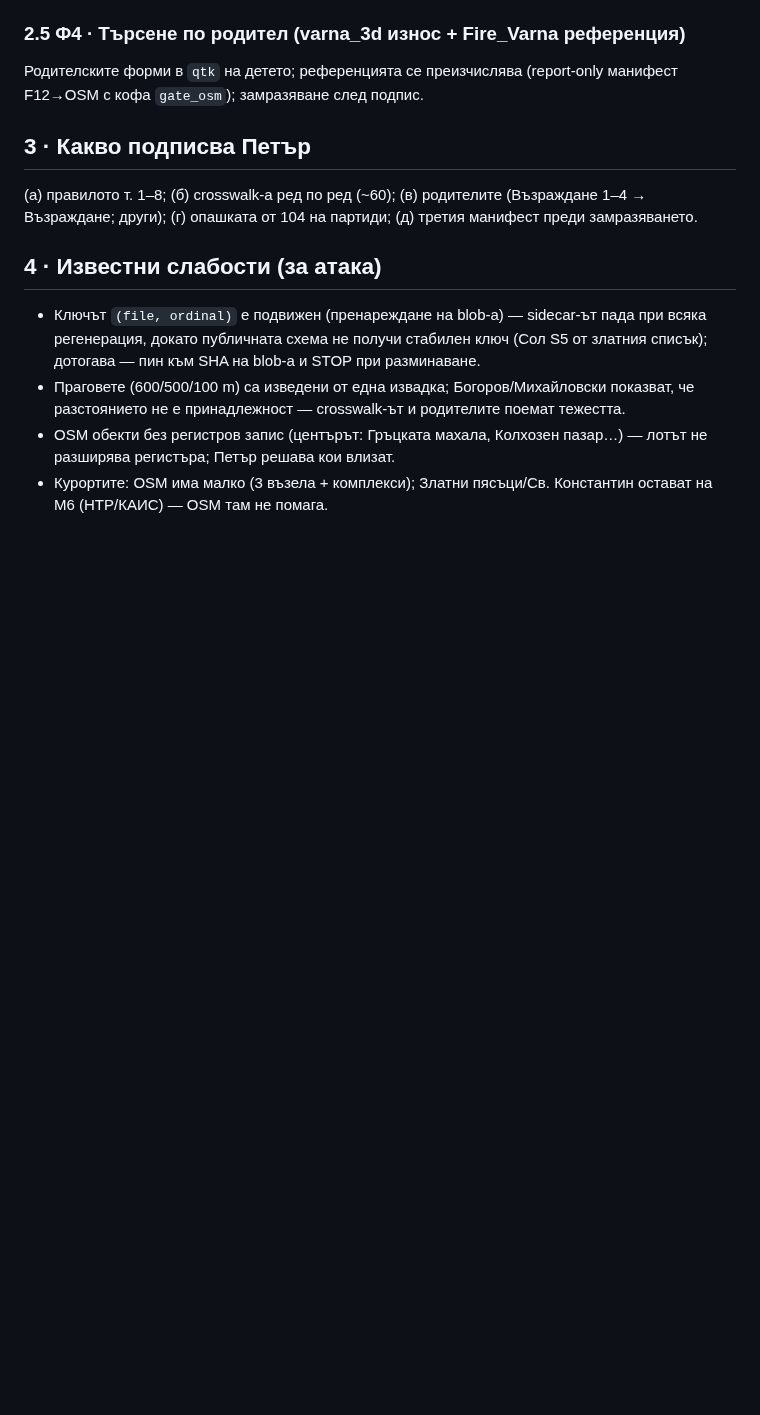
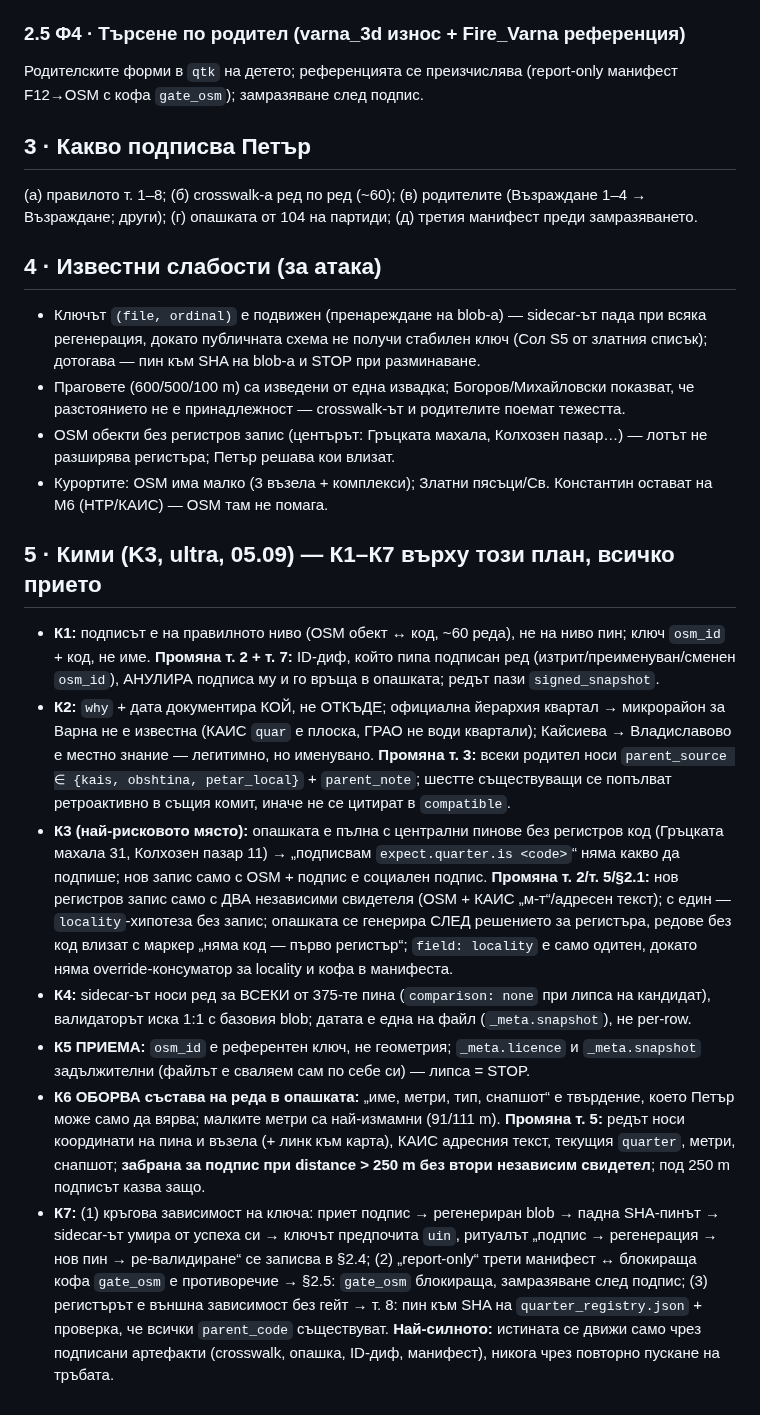
Before and after one commit to Petar1984/Fire_Varna, a Markdown page: docs/plans/ПЛАН_ЛОТ_OSM-hints.md, the part around the change. Rendered like a GitHub page; blank space fills up the shorter version.

Commit message:
docs(plan): ЛОТ OSM-hints — Kimi К1–К7 recorded (signature invalidated by ID-diff, parent_source, two witnesses for new registry rows, 375-row sidecar, 250 m rule) (C60)
Co-Authored-By: Claude Fable 5.1 <noreply@anthropic.com>

```diff
--- a/docs/plans/ПЛАН_ЛОТ_OSM-hints.md
+++ b/docs/plans/ПЛАН_ЛОТ_OSM-hints.md
@@ -42,3 +42,12 @@ Overpass заявката на Astra (историческа дата, `out body
 - Праговете (600/500/100 m) са изведени от една извадка; Богоров/Михайловски показват, че разстоянието не е принадлежност — crosswalk-ът и родителите поемат тежестта.
 - OSM обекти без регистров запис (центърът: Гръцката махала, Колхозен пазар…) — лотът не разширява регистъра; Петър решава кои влизат.
 - Курортите: OSM има малко (3 възела + комплекси); Златни пясъци/Св. Константин остават на М6 (НТР/КАИС) — OSM там не помага.
+
+## 5 · Кими (K3, ultra, 05.09) — К1–К7 върху този план, всичко прието
+- **К1:** подписът е на правилното ниво (OSM обект ↔ код, ~60 реда), не на ниво пин; ключ `osm_id` + код, не име. **Промяна т. 2 + т. 7:** ID-диф, който пипа подписан ред (изтрит/преименуван/сменен `osm_id`), АНУЛИРА подписа му и го връща в опашката; редът пази `signed_snapshot`.
+- **К2:** `why` + дата документира КОЙ, не ОТКЪДЕ; официална йерархия квартал → микрорайон за Варна не е известна (КАИС `quar` е плоска, ГРАО не води квартали); Кайсиева → Владиславово е местно знание — легитимно, но именувано. **Промяна т. 3:** всеки родител носи `parent_source ∈ {kais, obshtina, petar_local}` + `parent_note`; шестте съществуващи се попълват ретроактивно в същия комит, иначе не се цитират в `compatible`.
+- **К3 (най-рисковото място):** опашката е пълна с централни пинове без регистров код (Гръцката махала 31, Колхозен пазар 11) → „подписвам `expect.quarter.is <code>`“ няма какво да подпише; нов запис само с OSM + подпис е социален подпис. **Промяна т. 2/т. 5/§2.1:** нов регистров запис само с ДВА независими свидетеля (OSM + КАИС „м-т“/адресен текст); с един — `locality`-хипотеза без запис; опашката се генерира СЛЕД решението за регистъра, редове без код влизат с маркер „няма код — първо регистър“; `field: locality` е само одитен, докато няма override-консуматор за locality и кофа в манифеста.
+- **К4:** sidecar-ът носи ред за ВСЕКИ от 375-те пина (`comparison: none` при липса на кандидат), валидаторът иска 1:1 с базовия blob; датата е една на файл (`_meta.snapshot`), не per-row.
+- **К5 ПРИЕМА:** `osm_id` е референтен ключ, не геометрия; `_meta.licence` и `_meta.snapshot` задължителни (файлът е сваляем сам по себе си) — липса = STOP.
+- **К6 ОБОРВА състава на реда в опашката:** „име, метри, тип, снапшот“ е твърдение, което Петър може само да вярва; малките метри са най-измамни (91/111 m). **Промяна т. 5:** редът носи координати на пина и възела (+ линк към карта), КАИС адресния текст, текущия `quarter`, метри, снапшот; **забрана за подпис при distance > 250 m без втори независим свидетел**; под 250 m подписът казва защо.
+- **К7:** (1) кръгова зависимост на ключа: приет подпис → регенериран blob → падна SHA-пинът → sidecar-ът умира от успеха си → ключът предпочита `uin`, ритуалът „подпис → регенерация → нов пин → ре-валидиране“ се записва в §2.4; (2) „report-only“ трети манифест ↔ блокираща кофа `gate_osm` е противоречие → §2.5: `gate_osm` блокираща, замразяване след подпис; (3) регистърът е външна зависимост без гейт → т. 8: пин към SHA на `quarter_registry.json` + проверка, че всички `parent_code` съществуват. **Най-силното:** истината се движи само чрез подписани артефакти (crosswalk, опашка, ID-диф, манифест), никога чрез повторно пускане на тръбата.
```
